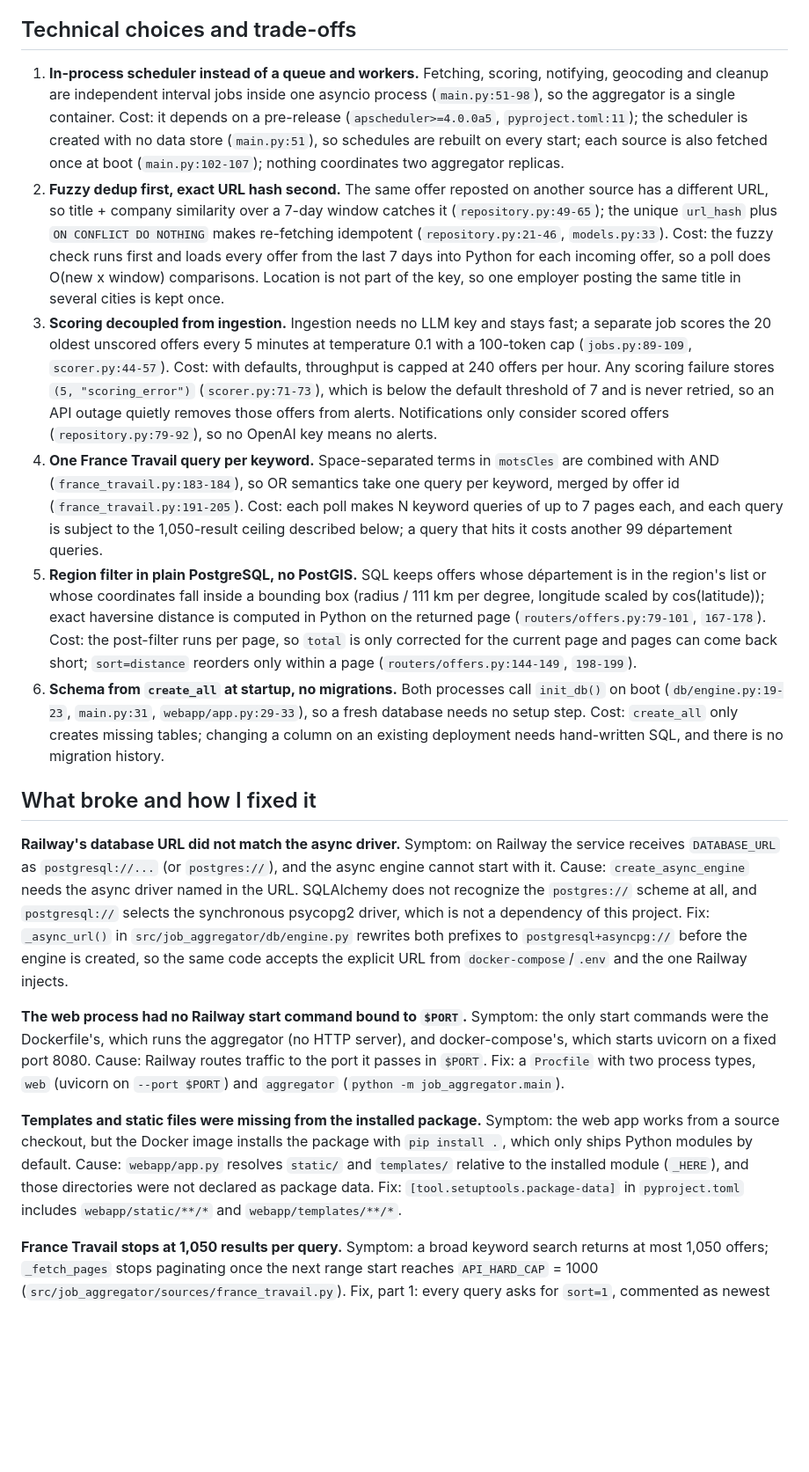
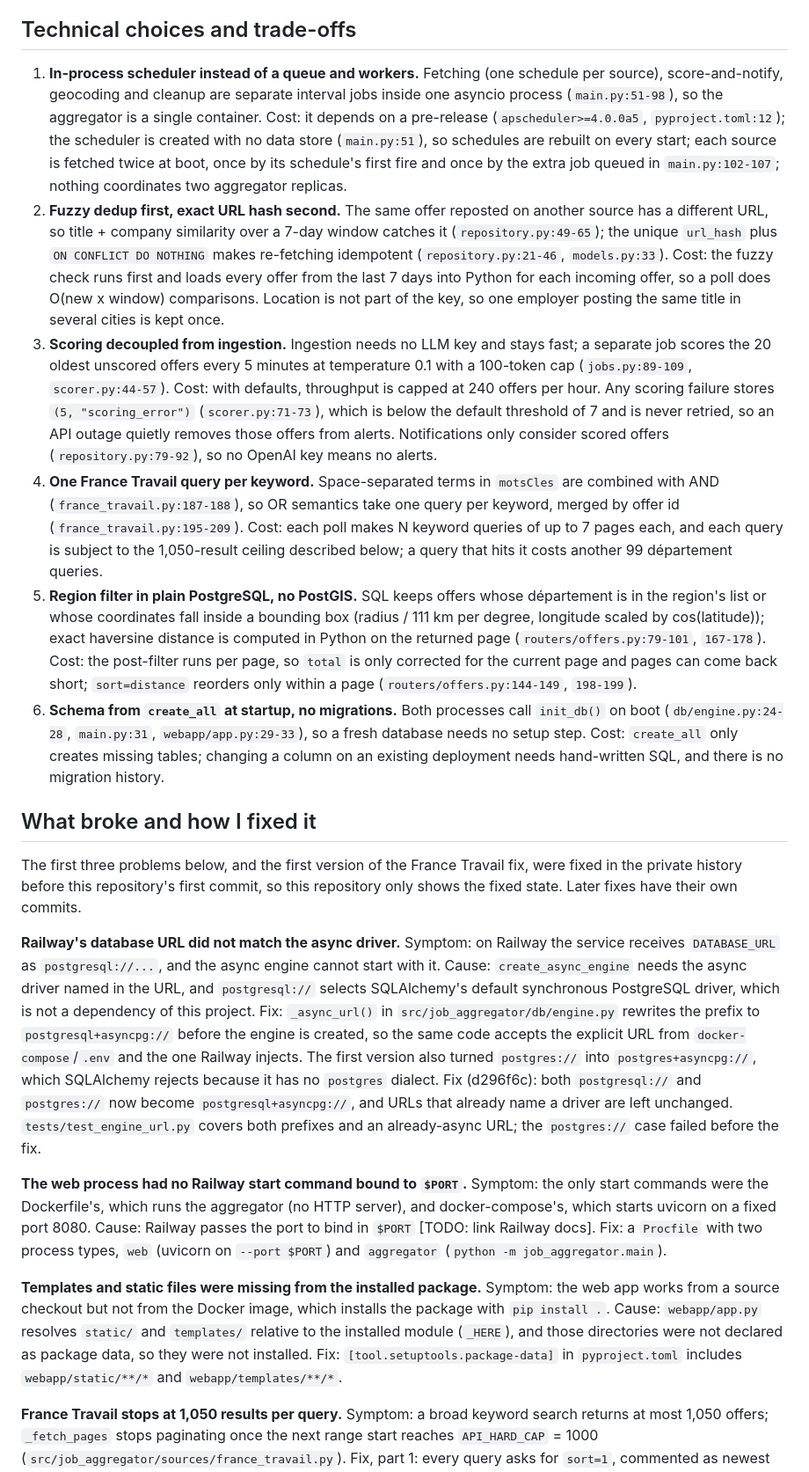
Before and after one commit to axsxyz/section23-jobs, a Markdown page: README.md, the part around one of its changes. Shown at 88% size. GitHub-like rendering; blank space fills up the shorter version.

```diff
--- a/README.md
+++ b/README.md
@@ -80,23 +80,26 @@ flowchart LR
 
 ## Technical choices and trade-offs
 
-1. **In-process scheduler instead of a queue and workers.** Fetching, scoring, notifying, geocoding and cleanup are independent interval jobs inside one asyncio process (`main.py:51-98`), so the aggregator is a single container. Cost: it depends on a pre-release (`apscheduler>=4.0.0a5`, `pyproject.toml:11`); the scheduler is created with no data store (`main.py:51`), so schedules are rebuilt on every start; each source is also fetched once at boot (`main.py:102-107`); nothing coordinates two aggregator replicas.
+1. **In-process scheduler instead of a queue and workers.** Fetching (one schedule per source), score-and-notify, geocoding and cleanup are separate interval jobs inside one asyncio process (`main.py:51-98`), so the aggregator is a single container. Cost: it depends on a pre-release (`apscheduler>=4.0.0a5`, `pyproject.toml:12`); the scheduler is created with no data store (`main.py:51`), so schedules are rebuilt on every start; each source is fetched twice at boot, once by its schedule's first fire and once by the extra job queued in `main.py:102-107`; nothing coordinates two aggregator replicas.
 2. **Fuzzy dedup first, exact URL hash second.** The same offer reposted on another source has a different URL, so title + company similarity over a 7-day window catches it (`repository.py:49-65`); the unique `url_hash` plus `ON CONFLICT DO NOTHING` makes re-fetching idempotent (`repository.py:21-46`, `models.py:33`). Cost: the fuzzy check runs first and loads every offer from the last 7 days into Python for each incoming offer, so a poll does O(new x window) comparisons. Location is not part of the key, so one employer posting the same title in several cities is kept once.
 3. **Scoring decoupled from ingestion.** Ingestion needs no LLM key and stays fast; a separate job scores the 20 oldest unscored offers every 5 minutes at temperature 0.1 with a 100-token cap (`jobs.py:89-109`, `scorer.py:44-57`). Cost: with defaults, throughput is capped at 240 offers per hour. Any scoring failure stores `(5, "scoring_error")` (`scorer.py:71-73`), which is below the default threshold of 7 and is never retried, so an API outage quietly removes those offers from alerts. Notifications only consider scored offers (`repository.py:79-92`), so no OpenAI key means no alerts.
-4. **One France Travail query per keyword.** Space-separated terms in `motsCles` are combined with AND (`france_travail.py:183-184`), so OR semantics take one query per keyword, merged by offer id (`france_travail.py:191-205`). Cost: each poll makes N keyword queries of up to 7 pages each, and each query is subject to the 1,050-result ceiling described below; a query that hits it costs another 99 département queries.
+4. **One France Travail query per keyword.** Space-separated terms in `motsCles` are combined with AND (`france_travail.py:187-188`), so OR semantics take one query per keyword, merged by offer id (`france_travail.py:195-209`). Cost: each poll makes N keyword queries of up to 7 pages each, and each query is subject to the 1,050-result ceiling described below; a query that hits it costs another 99 département queries.
 5. **Region filter in plain PostgreSQL, no PostGIS.** SQL keeps offers whose département is in the region's list or whose coordinates fall inside a bounding box (radius / 111 km per degree, longitude scaled by cos(latitude)); exact haversine distance is computed in Python on the returned page (`routers/offers.py:79-101`, `167-178`). Cost: the post-filter runs per page, so `total` is only corrected for the current page and pages can come back short; `sort=distance` reorders only within a page (`routers/offers.py:144-149`, `198-199`).
-6. **Schema from `create_all` at startup, no migrations.** Both processes call `init_db()` on boot (`db/engine.py:19-23`, `main.py:31`, `webapp/app.py:29-33`), so a fresh database needs no setup step. Cost: `create_all` only creates missing tables; changing a column on an existing deployment needs hand-written SQL, and there is no migration history.
+6. **Schema from `create_all` at startup, no migrations.** Both processes call `init_db()` on boot (`db/engine.py:24-28`, `main.py:31`, `webapp/app.py:29-33`), so a fresh database needs no setup step. Cost: `create_all` only creates missing tables; changing a column on an existing deployment needs hand-written SQL, and there is no migration history.
 
 ## What broke and how I fixed it
 
+The first three problems below, and the first version of the France Travail fix, were fixed in the private history before this repository's first commit, so this repository only shows the fixed state. Later fixes have their own commits.
+
 **Railway's database URL did not match the async driver.**
-Symptom: on Railway the service receives `DATABASE_URL` as `postgresql://...` (or `postgres://`), and the async engine cannot start with it. Cause: `create_async_engine` needs the async driver named in the URL. SQLAlchemy does not recognize the `postgres://` scheme at all, and `postgresql://` selects the synchronous psycopg2 driver, which is not a dependency of this project. Fix: `_async_url()` in `src/job_aggregator/db/engine.py` rewrites both prefixes to `postgresql+asyncpg://` before the engine is created, so the same code accepts the explicit URL from `docker-compose`/`.env` and the one Railway injects.
+Symptom: on Railway the service receives `DATABASE_URL` as `postgresql://...`, and the async engine cannot start with it. Cause: `create_async_engine` needs the async driver named in the URL, and `postgresql://` selects SQLAlchemy's default synchronous PostgreSQL driver, which is not a dependency of this project. Fix: `_async_url()` in `src/job_aggregator/db/engine.py` rewrites the prefix to `postgresql+asyncpg://` before the engine is created, so the same code accepts the explicit URL from `docker-compose`/`.env` and the one Railway injects.
+The first version also turned `postgres://` into `postgres+asyncpg://`, which SQLAlchemy rejects because it has no `postgres` dialect. Fix (d296f6c): both `postgresql://` and `postgres://` now become `postgresql+asyncpg://`, and URLs that already name a driver are left unchanged. `tests/test_engine_url.py` covers both prefixes and an already-async URL; the `postgres://` case failed before the fix.
 
 **The web process had no Railway start command bound to `$PORT`.**
-Symptom: the only start commands were the Dockerfile's, which runs the aggregator (no HTTP server), and docker-compose's, which starts uvicorn on a fixed port 8080. Cause: Railway routes traffic to the port it passes in `$PORT`. Fix: a `Procfile` with two process types, `web` (uvicorn on `--port $PORT`) and `aggregator` (`python -m job_aggregator.main`).
+Symptom: the only start commands were the Dockerfile's, which runs the aggregator (no HTTP server), and docker-compose's, which starts uvicorn on a fixed port 8080. Cause: Railway passes the port to bind in `$PORT` [TODO: link Railway docs]. Fix: a `Procfile` with two process types, `web` (uvicorn on `--port $PORT`) and `aggregator` (`python -m job_aggregator.main`).
 
 **Templates and static files were missing from the installed package.**
-Symptom: the web app works from a source checkout, but the Docker image installs the package with `pip install .`, which only ships Python modules by default. Cause: `webapp/app.py` resolves `static/` and `templates/` relative to the installed module (`_HERE`), and those directories were not declared as package data. Fix: `[tool.setuptools.package-data]` in `pyproject.toml` includes `webapp/static/**/*` and `webapp/templates/**/*`.
+Symptom: the web app works from a source checkout but not from the Docker image, which installs the package with `pip install .`. Cause: `webapp/app.py` resolves `static/` and `templates/` relative to the installed module (`_HERE`), and those directories were not declared as package data, so they were not installed. Fix: `[tool.setuptools.package-data]` in `pyproject.toml` includes `webapp/static/**/*` and `webapp/templates/**/*`.
 
 **France Travail stops at 1,050 results per query.**
 Symptom: a broad keyword search returns at most 1,050 offers; `_fetch_pages` stops paginating once the next range start reaches `API_HARD_CAP` = 1000 (`src/job_aggregator/sources/france_travail.py`). Fix, part 1: every query asks for `sort=1`, commented as newest first, so the window each poll sees is the most recent offers, and the database accumulates coverage across polls through dedup. Fix, part 2: `FranceTravailSource._fetch_all` re-runs a capped query once per département (`ALL_DEPARTMENTS`, without the `commune` filter, which the comment marks as incompatible with `departement`) and merges the results by offer id.
```
Also changed, not shown: other parts of README.md (+12 -10 lines).
